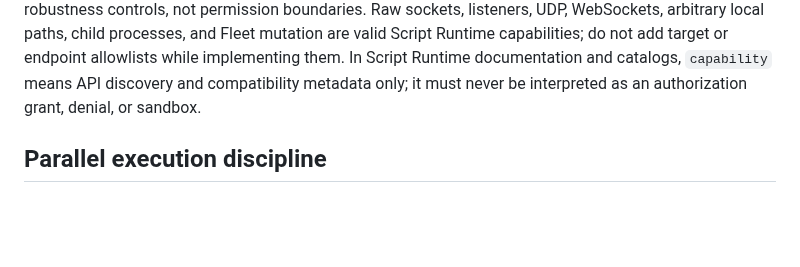
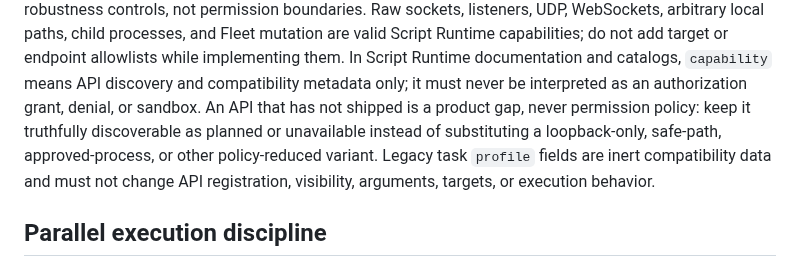
Before and after one commit to mgttt/agenterm, a Markdown page: AGENTS.md, the part around the change. Rendered like a GitHub page; blank space fills up the shorter version.

Commit message:
docs(script): forbid runtime permission gating

```diff
--- a/AGENTS.md
+++ b/AGENTS.md
@@ -41,6 +41,11 @@ and Fleet mutation are valid Script Runtime capabilities; do not add target or
 endpoint allowlists while implementing them. In Script Runtime documentation
 and catalogs, `capability` means API discovery and compatibility metadata only;
 it must never be interpreted as an authorization grant, denial, or sandbox.
+An API that has not shipped is a product gap, never permission policy: keep it
+truthfully discoverable as planned or unavailable instead of substituting a
+loopback-only, safe-path, approved-process, or other policy-reduced variant.
+Legacy task `profile` fields are inert compatibility data and must not change
+API registration, visibility, arguments, targets, or execution behavior.
 
 ## Parallel execution discipline
 
```
Also changed, not shown: prd/PRD_02_10_rhai_scripting.md (+17 -12 lines), prd/PRD_02_15_command_line.md (+3 -2 lines).
